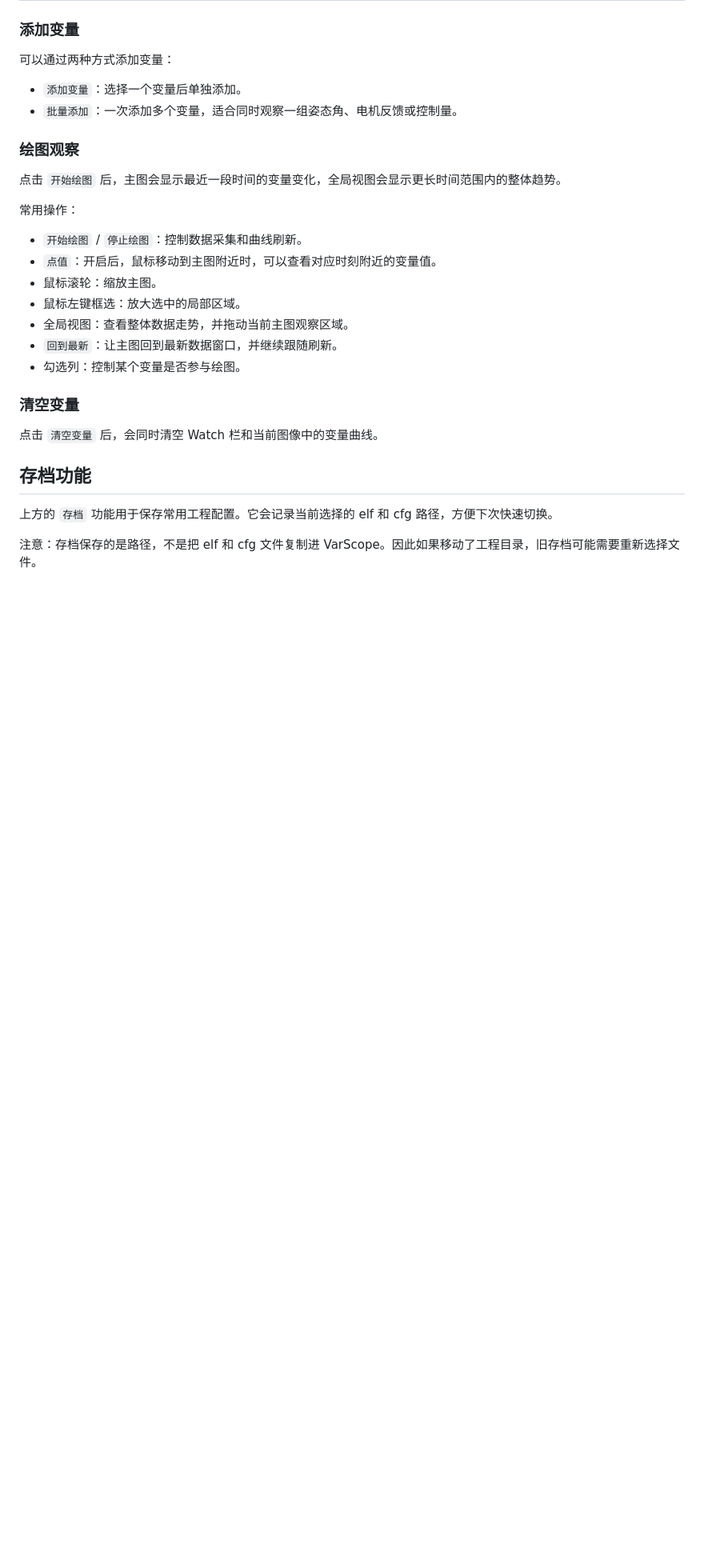
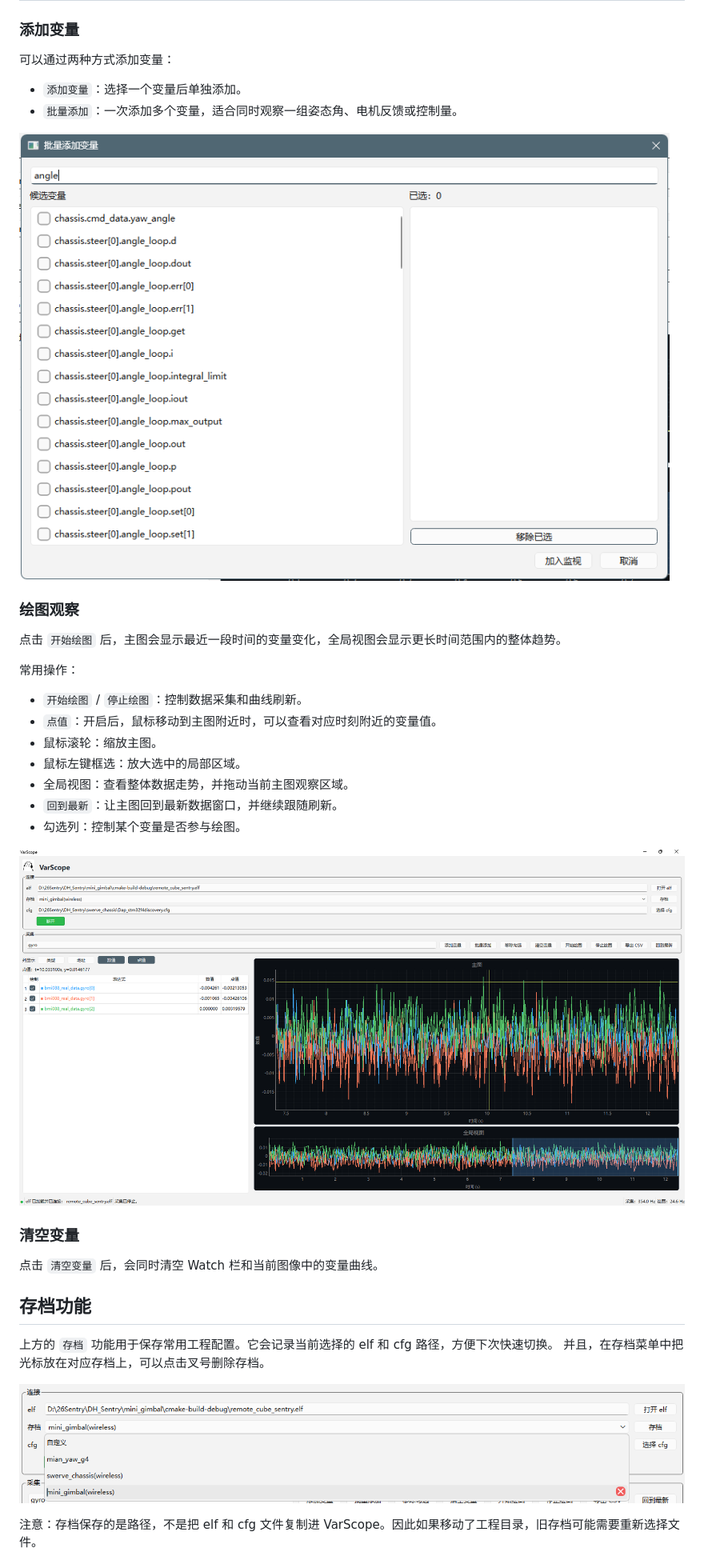
Before and after one commit to pinealhua/VarScope, a Markdown page: README.md, the part around one of its changes. Shown at 80% size. Drawn GitHub-style; pictures changed too: image-1.png (added), image-3.png (added), image-4.png (added); blank space fills up the shorter version.

Commit message:
v1.1
修复主图时间横轴显示bug；README增加图例

```diff
--- a/README.md
+++ b/README.md
@@ -122,6 +124,8 @@ motor[0].speed
 - `添加变量`：选择一个变量后单独添加。
 - `批量添加`：一次添加多个变量，适合同时观察一组姿态角、电机反馈或控制量。
 
+![alt text](image-1.png)
+
 ### 绘图观察
 
 点击 `开始绘图` 后，主图会显示最近一段时间的变量变化，全局视图会显示更长时间范围内的整体趋势。
@@ -136,6 +140,8 @@ motor[0].speed
 - `回到最新`：让主图回到最新数据窗口，并继续跟随刷新。
 - 勾选列：控制某个变量是否参与绘图。
 
+![alt text](image-3.png)
+
 ### 清空变量
 
 点击 `清空变量` 后，会同时清空 Watch 栏和当前图像中的变量曲线。
@@ -143,6 +149,9 @@ motor[0].speed
 ## 存档功能
 
 上方的 `存档` 功能用于保存常用工程配置。它会记录当前选择的 elf 和 cfg 路径，方便下次快速切换。
+并且，在存档菜单中把光标放在对应存档上，可以点击叉号删除存档。
+
+![alt text](image-4.png)
 
 注意：存档保存的是路径，不是把 elf 和 cfg 文件复制进 VarScope。因此如果移动了工程目录，旧存档可能需要重新选择文件。
 
```
Also changed, not shown: other parts of README.md (+2 -0 lines), image-2.png (added), 1 other file.
